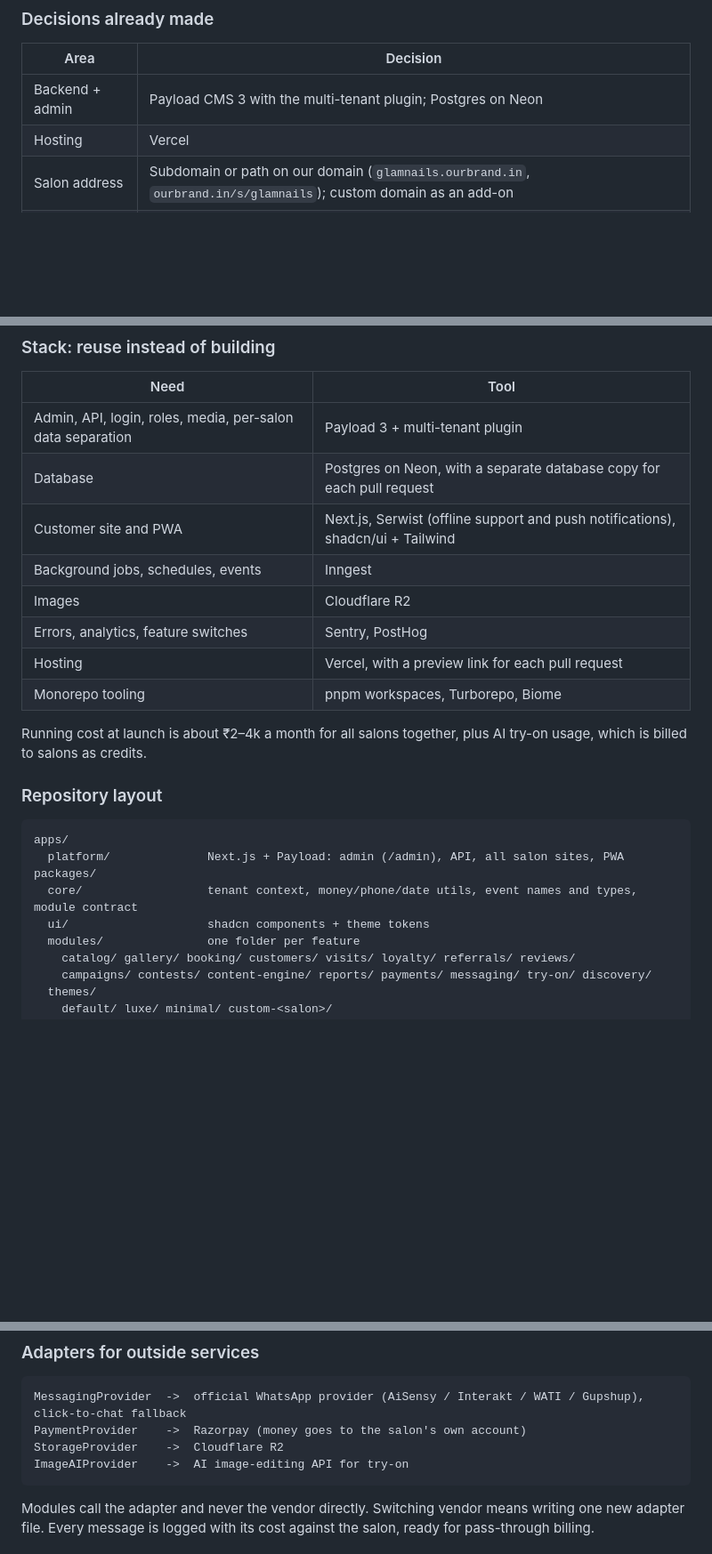
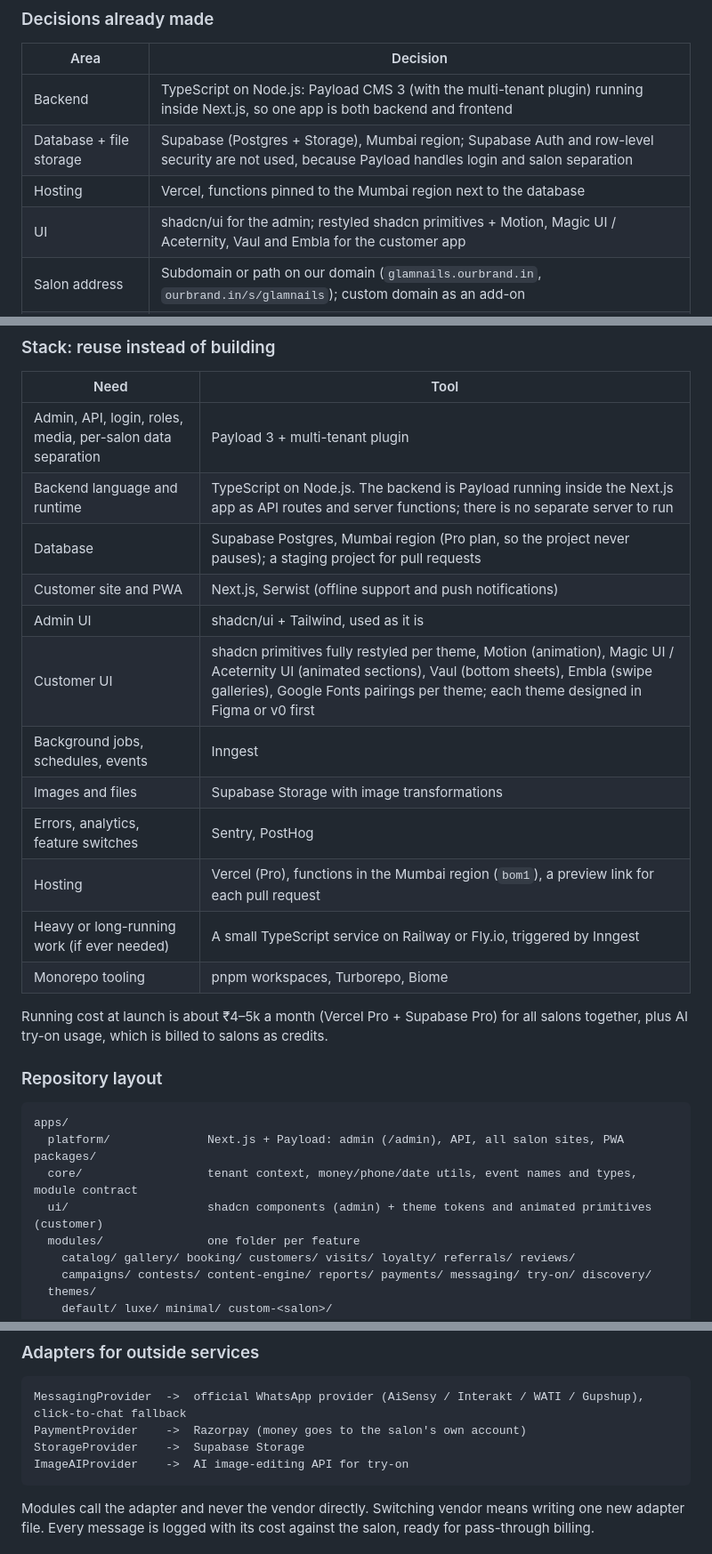
Before and after one commit to techtwister007/middle_Screen, a Markdown page: PRODUCT.md, 3 parts joined by grey strips. Shown at 89% size. GitHub-like rendering; blank space fills up the shorter version.

Commit message:
Product doc: Supabase (Mumbai), backend language/hosting, customer UI stack
Co-Authored-By: Claude Opus 5.5 <noreply@anthropic.com>
Claude-Session: https://claude.ai/code/session_01XB1vheoWwUS4TpvepHMjoN

````diff
--- a/PRODUCT.md
+++ b/PRODUCT.md
@@ -53,8 +53,10 @@ EaseSeat, Salos and Basil sell operations software (billing, inventory, scheduli
 
 | Area | Decision |
 | --- | --- |
-| Backend + admin | Payload CMS 3 with the multi-tenant plugin; Postgres on Neon |
-| Hosting | Vercel |
+| Backend | TypeScript on Node.js: Payload CMS 3 (with the multi-tenant plugin) running inside Next.js, so one app is both backend and frontend |
+| Database + file storage | Supabase (Postgres + Storage), Mumbai region; Supabase Auth and row-level security are not used, because Payload handles login and salon separation |
+| Hosting | Vercel, functions pinned to the Mumbai region next to the database |
+| UI | shadcn/ui for the admin; restyled shadcn primitives + Motion, Magic UI / Aceternity, Vaul and Embla for the customer app |
 | Salon address | Subdomain or path on our domain (`glamnails.ourbrand.in`, `ourbrand.in/s/glamnails`); custom domain as an add-on |
 | WhatsApp cost | Passed through to the salon at cost |
 | Foundation code | Built from open-source parts with permissive licences. AGPL projects such as OpenSalon and Cal.com are used only as references. |
@@ -428,15 +430,19 @@ flowchart TB
 | Need | Tool |
 | --- | --- |
 | Admin, API, login, roles, media, per-salon data separation | Payload 3 + multi-tenant plugin |
-| Database | Postgres on Neon, with a separate database copy for each pull request |
-| Customer site and PWA | Next.js, Serwist (offline support and push notifications), shadcn/ui + Tailwind |
+| Backend language and runtime | TypeScript on Node.js. The backend is Payload running inside the Next.js app as API routes and server functions; there is no separate server to run |
+| Database | Supabase Postgres, Mumbai region (Pro plan, so the project never pauses); a staging project for pull requests |
+| Customer site and PWA | Next.js, Serwist (offline support and push notifications) |
+| Admin UI | shadcn/ui + Tailwind, used as it is |
+| Customer UI | shadcn primitives fully restyled per theme, Motion (animation), Magic UI / Aceternity UI (animated sections), Vaul (bottom sheets), Embla (swipe galleries), Google Fonts pairings per theme; each theme designed in Figma or v0 first |
 | Background jobs, schedules, events | Inngest |
-| Images | Cloudflare R2 |
+| Images and files | Supabase Storage with image transformations |
 | Errors, analytics, feature switches | Sentry, PostHog |
-| Hosting | Vercel, with a preview link for each pull request |
+| Hosting | Vercel (Pro), functions in the Mumbai region (`bom1`), a preview link for each pull request |
+| Heavy or long-running work (if ever needed) | A small TypeScript service on Railway or Fly.io, triggered by Inngest |
 | Monorepo tooling | pnpm workspaces, Turborepo, Biome |
 
-Running cost at launch is about ₹2–4k a month for all salons together, plus AI try-on usage, which is billed to salons as credits.
+Running cost at launch is about ₹4–5k a month (Vercel Pro + Supabase Pro) for all salons together, plus AI try-on usage, which is billed to salons as credits.
 
 ### Repository layout
 
@@ -445,7 +451,7 @@ apps/
   platform/              Next.js + Payload: admin (/admin), API, all salon sites, PWA
 packages/
   core/                  tenant context, money/phone/date utils, event names and types, module contract
-  ui/                    shadcn components + theme tokens
+  ui/                    shadcn components (admin) + theme tokens and animated primitives (customer)
   modules/               one folder per feature
     catalog/ gallery/ booking/ customers/ visits/ loyalty/ referrals/ reviews/
     campaigns/ contests/ content-engine/ reports/ payments/ messaging/ try-on/ discovery/
@@ -507,7 +513,7 @@ A salon page is an ordered list of blocks stored in the database: hero, services
 ```
 MessagingProvider  ->  official WhatsApp provider (AiSensy / Interakt / WATI / Gupshup), click-to-chat fallback
 PaymentProvider    ->  Razorpay (money goes to the salon's own account)
-StorageProvider    ->  Cloudflare R2
+StorageProvider    ->  Supabase Storage
 ImageAIProvider    ->  AI image-editing API for try-on
 ```
 
````
Also changed, not shown: other parts of PRODUCT.md (+5 -5 lines).
